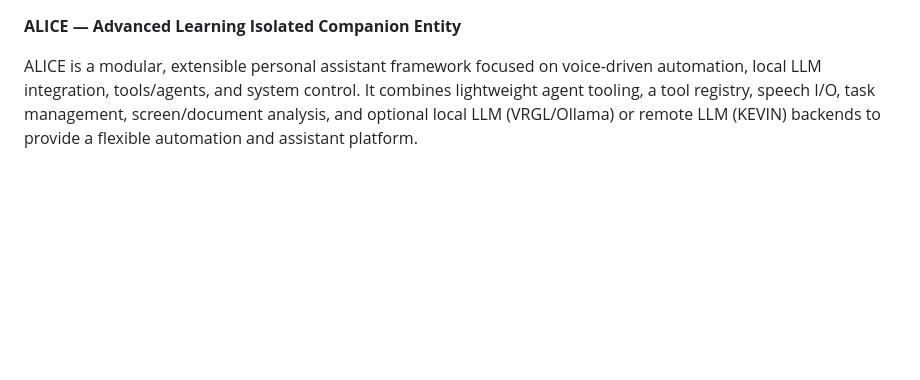
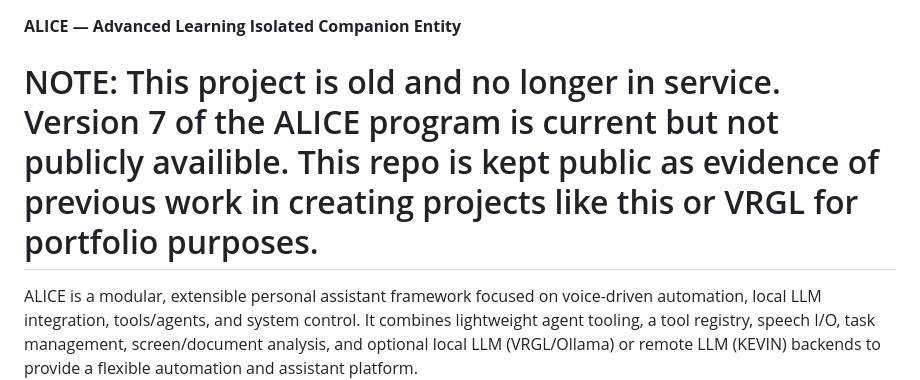
Before and after one commit to UserKorns1202/ALICE, a Markdown page: README.md, the part around the change. GitHub-like rendering; blank space fills up the shorter version.

Commit message:
Update README with project status information
Added note about project status and current version.

```diff
--- a/README.md
+++ b/README.md
@@ -1,5 +1,7 @@
 
 **ALICE — Advanced Learning Isolated Companion Entity**
+
+# NOTE: This project is old and no longer in service. Version 7 of the ALICE program is current but not publicly availible. This repo is kept public as evidence of previous work in creating projects like this or VRGL for portfolio purposes.
 
 ALICE is a modular, extensible personal assistant framework focused on voice-driven automation, local LLM integration, tools/agents, and system control. It combines lightweight agent tooling, a tool registry, speech I/O, task management, screen/document analysis, and optional local LLM (VRGL/Ollama) or remote LLM (KEVIN) backends to provide a flexible automation and assistant platform.
 
```
